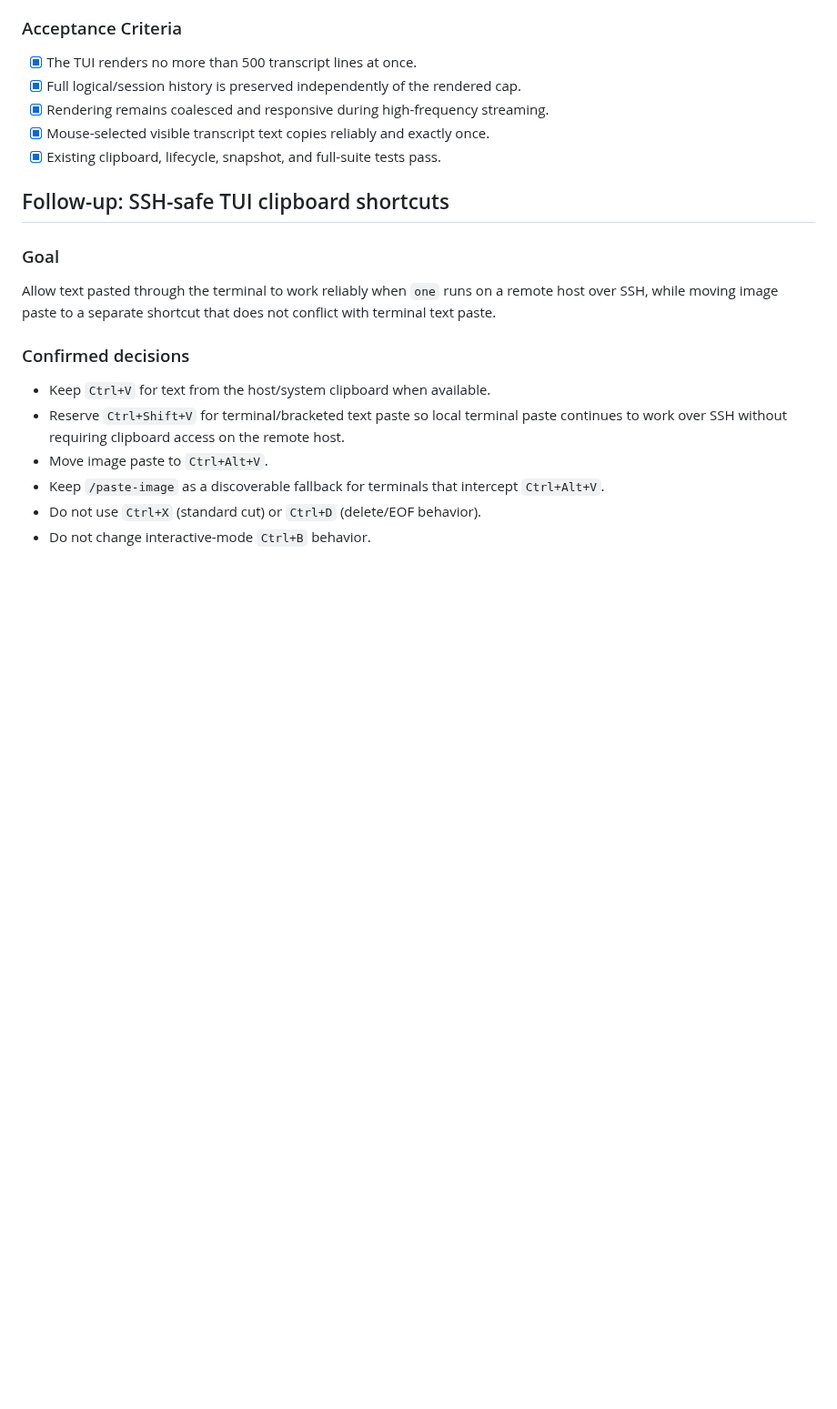
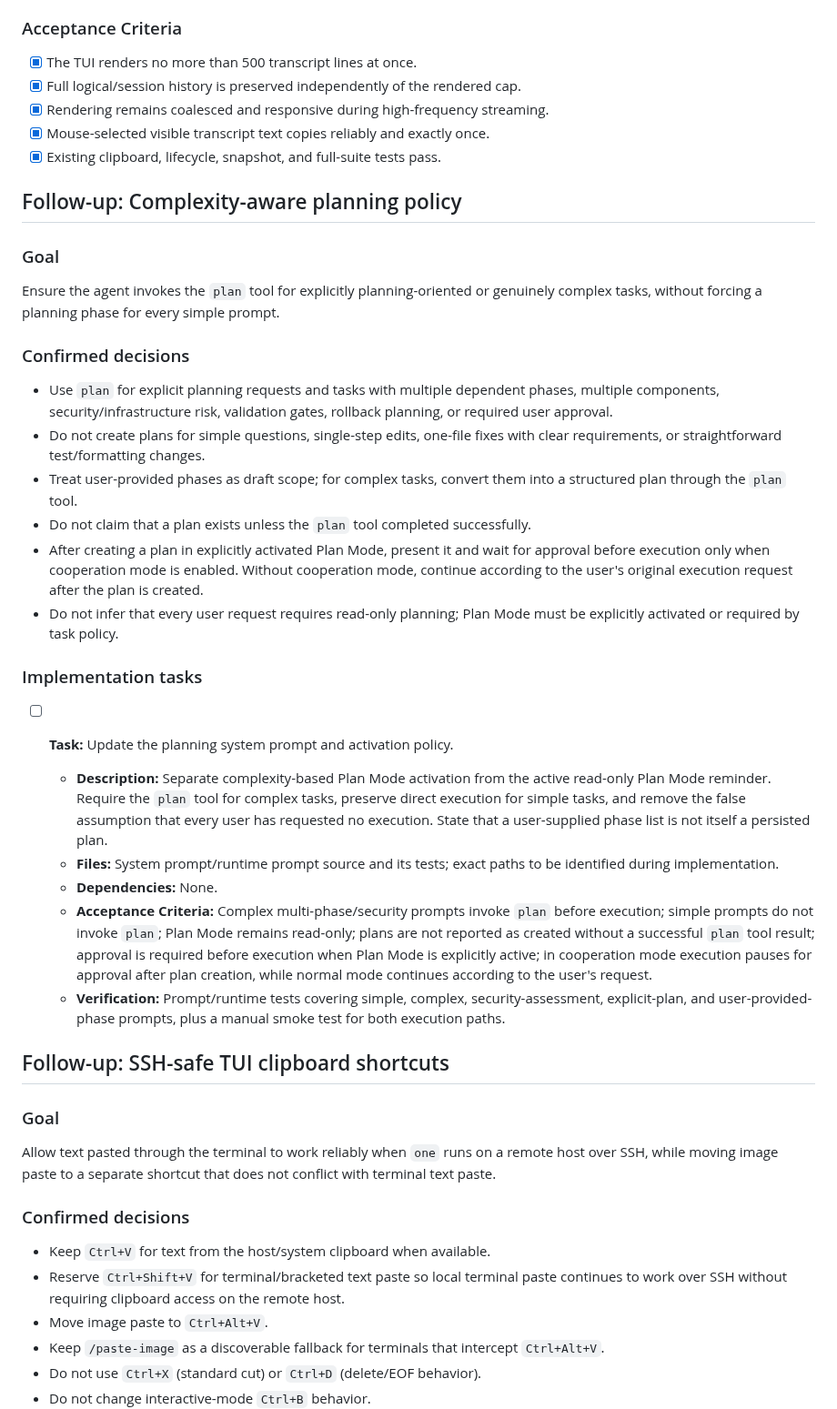
Before and after one commit to noxgle/one, a Markdown page: TODO.md, the part around the change. Shown at 91% size. GitHub-like rendering; blank space fills up the shorter version.

Commit message:
docs: plan complexity-aware planning policy

```diff
--- a/TODO.md
+++ b/TODO.md
@@ -2283,6 +2283,53 @@ selection remains copyable.
 - [x] Mouse-selected visible transcript text copies reliably and exactly once.
 - [x] Existing clipboard, lifecycle, snapshot, and full-suite tests pass.
 
+## Follow-up: Complexity-aware planning policy
+
+### Goal
+
+Ensure the agent invokes the `plan` tool for explicitly planning-oriented or
+genuinely complex tasks, without forcing a planning phase for every simple
+prompt.
+
+### Confirmed decisions
+
+- Use `plan` for explicit planning requests and tasks with multiple dependent
+  phases, multiple components, security/infrastructure risk, validation gates,
+  rollback planning, or required user approval.
+- Do not create plans for simple questions, single-step edits, one-file fixes
+  with clear requirements, or straightforward test/formatting changes.
+- Treat user-provided phases as draft scope; for complex tasks, convert them
+  into a structured plan through the `plan` tool.
+- Do not claim that a plan exists unless the `plan` tool completed successfully.
+- After creating a plan in explicitly activated Plan Mode, present it and wait
+  for approval before execution only when cooperation mode is enabled. Without
+  cooperation mode, continue according to the user's original execution
+  request after the plan is created.
+- Do not infer that every user request requires read-only planning; Plan Mode
+  must be explicitly activated or required by task policy.
+
+### Implementation tasks
+
+- [ ] **Task:** Update the planning system prompt and activation policy.
+
+  - **Description:** Separate complexity-based Plan Mode activation from the
+    active read-only Plan Mode reminder. Require the `plan` tool for complex
+    tasks, preserve direct execution for simple tasks, and remove the false
+    assumption that every user has requested no execution. State that a
+    user-supplied phase list is not itself a persisted plan.
+  - **Files:** System prompt/runtime prompt source and its tests; exact paths
+    to be identified during implementation.
+  - **Dependencies:** None.
+  - **Acceptance Criteria:** Complex multi-phase/security prompts invoke
+    `plan` before execution; simple prompts do not invoke `plan`; Plan Mode
+    remains read-only; plans are not reported as created without a successful
+    `plan` tool result; approval is required before execution when Plan Mode is
+    explicitly active; in cooperation mode execution pauses for approval after
+    plan creation, while normal mode continues according to the user's request.
+  - **Verification:** Prompt/runtime tests covering simple, complex,
+    security-assessment, explicit-plan, and user-provided-phase prompts, plus
+    a manual smoke test for both execution paths.
+
 ## Follow-up: SSH-safe TUI clipboard shortcuts
 
 ### Goal
```
